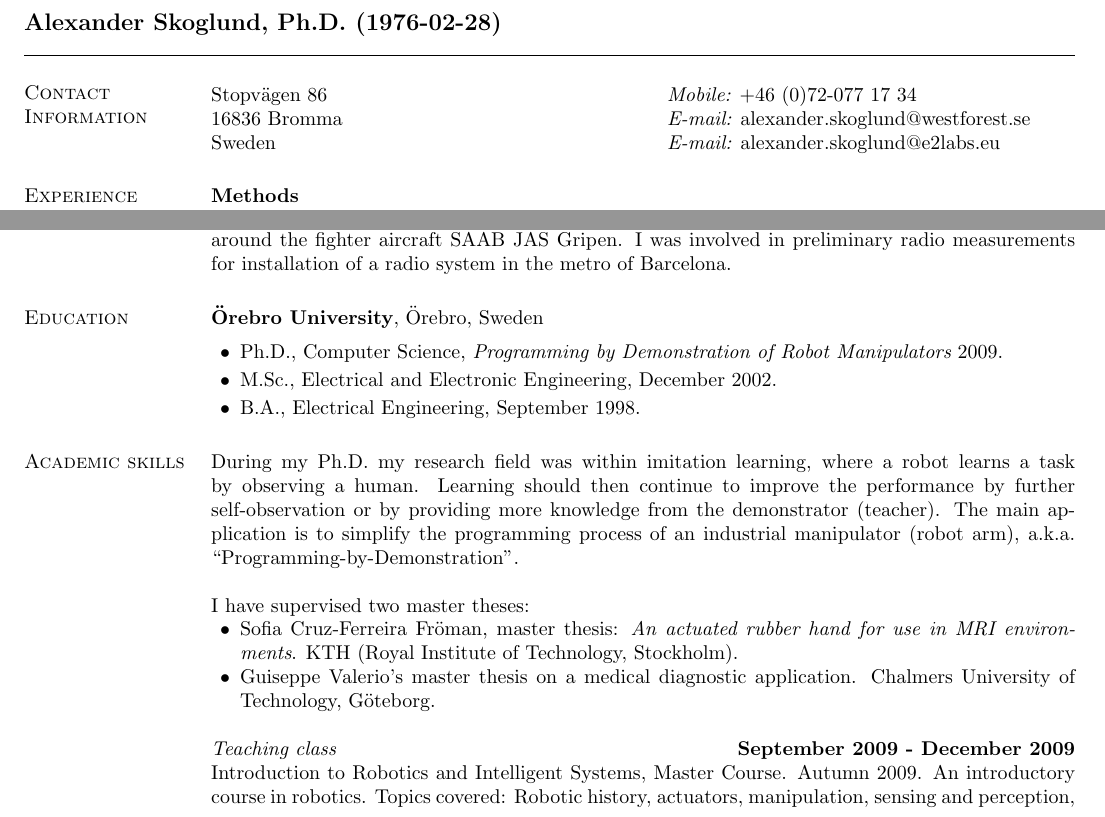
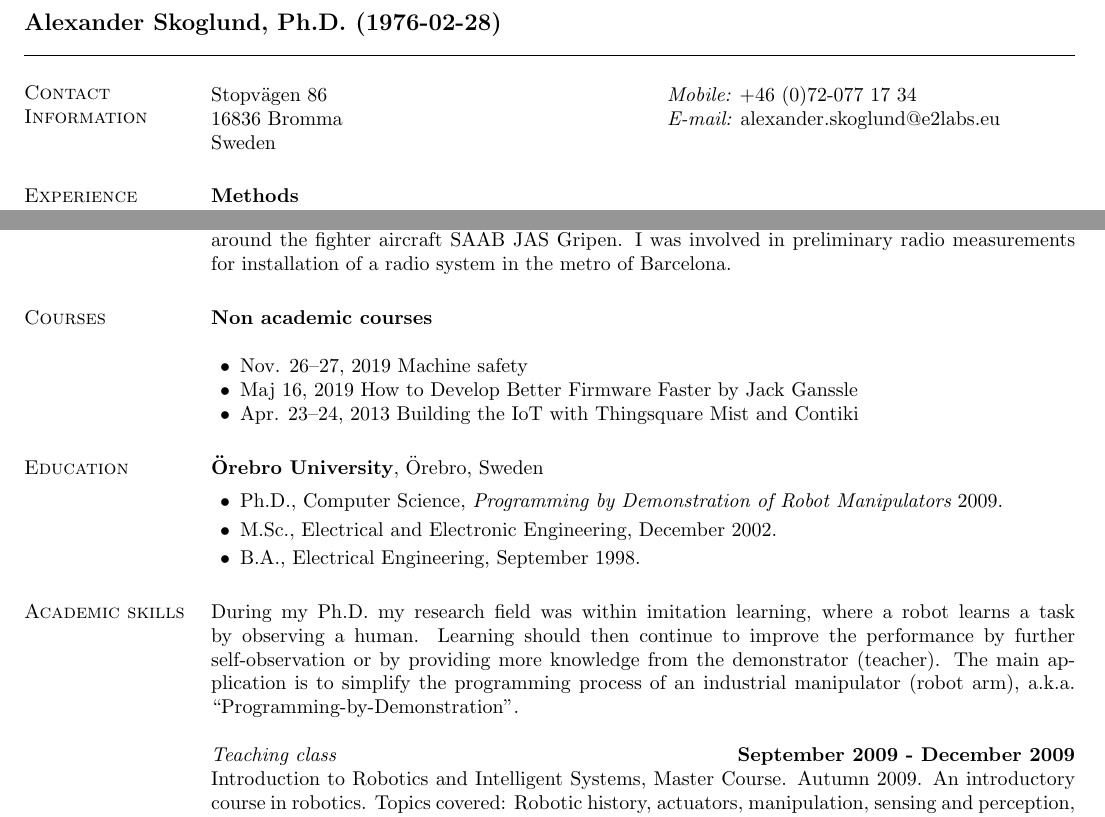
Before and after one commit to alesko/cv, a LaTeX CV (cv-short_AlexanderSkoglund.tex): two parts of pages 1 and 2 of 2, joined at a grey line, cut so that both start at the same text. Compiled offline with pdfLaTeX; the source files are stored in an older character set and shown here as Unicode.

Commit message:
CV for itsmdelivery.com

```diff
--- a/cv-short_AlexanderSkoglund.tex
+++ b/cv-short_AlexanderSkoglund.tex
@@ -30,8 +30,8 @@
 \vspace{.05in}
 \begin{tabular}{@{}p{3in}p{3in}}
   Stopvägen 86 & {\it Mobile:} +46 (0)72-077 17 34 \\
-  16836 Bromma & {\it E-mail:} alexander.skoglund@westforest.se \\
-  Sweden & {\it E-mail:} alexander.skoglund@e2labs.eu \\
+  16836 Bromma & {\it E-mail:} alexander.skoglund@e2labs.eu \\
+  Sweden & \\ %{\it E-mail:} alexander.skoglund@westforest.se  \\
 \end{tabular}
 
 
@@ -157,6 +157,15 @@ fighter aircraft SAAB JAS Gripen.  I was involved in preliminary radio
 measurements for installation of a radio system in the metro of
 Barcelona.
 
+%\vspace{-.3cm}
+\section{\sc Courses}
+{\bf Non academic courses}\\
+\begin{list2}
+\item Nov. 26--27, 2019 Machine safety
+\item Maj 16, 2019 How to Develop Better Firmware Faster by Jack Ganssle
+  \item Apr. 23--24, 2013 Building the IoT with Thingsquare Mist and Contiki
+\end{list2}
+
 
 \section{\sc Education}
 {\bf \"Orebro University}, \"Orebro, Sweden\\
@@ -240,14 +249,14 @@ manipulator (robot arm), a.k.a. ``Programming-by-Demonstration''.
 
 %\section{\sc Supervision}
 
-I have supervised two master theses:
-\begin{list2}
-\item Sofia Cruz-Ferreira Fr\"oman, master thesis: {\it An actuated
-  rubber hand for use in MRI environments}. KTH (Royal Institute of
-  Technology, Stockholm).
-\item Guiseppe Valerio's master thesis on a medical diagnostic
-  application. Chalmers University of Technology, Göteborg.
-\end{list2}
+%I have supervised two master theses:
+%\begin{list2}
+%\item Sofia Cruz-Ferreira Fr\"oman, master thesis: {\it An actuated
+%  rubber hand for use in MRI environments}. KTH (Royal Institute of
+%  Technology, Stockholm).
+%\item Guiseppe Valerio's master thesis on a medical diagnostic
+%  application. Chalmers University of Technology, Göteborg.
+%\end{list2}
 
 %\section{\sc Pedagogical Skills}
 
```
Also changed, not shown: cv-short_AlexanderSkoglund.pdf, cv-short_AlexanderSkoglund.tex (1 more changed lines).
